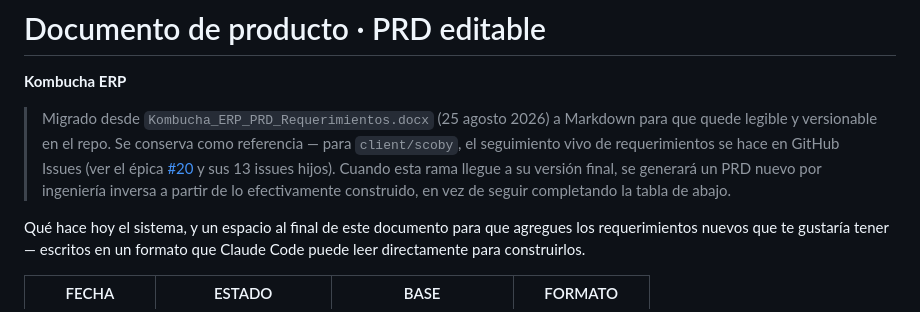
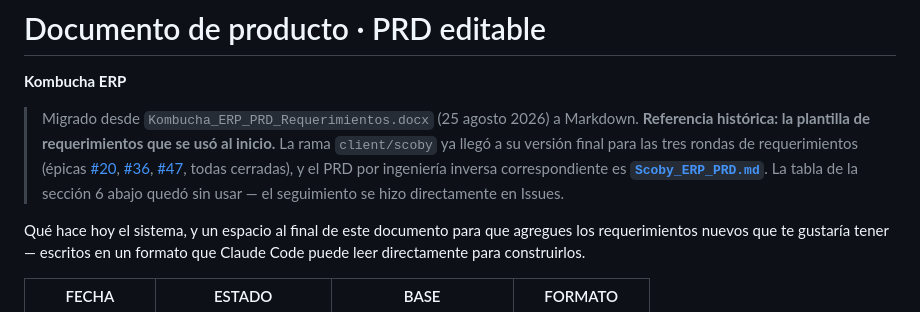
Before and after one commit to luisurcia/mini_erp, a Markdown page: docs/prd/Kombucha_ERP_PRD_Requerimientos.md, the part around the change. Rendered like a GitHub page.

```diff
--- a/docs/prd/Kombucha_ERP_PRD_Requerimientos.md
+++ b/docs/prd/Kombucha_ERP_PRD_Requerimientos.md
@@ -2,7 +2,7 @@
 
 **Kombucha ERP**
 
-> Migrado desde `Kombucha_ERP_PRD_Requerimientos.docx` (25 agosto 2026) a Markdown para que quede legible y versionable en el repo. Se conserva como referencia — para `client/scoby`, el seguimiento vivo de requerimientos se hace en GitHub Issues (ver el épica [#20](https://github.com/luisurcia/mini_erp/issues/20) y sus 13 issues hijos). Cuando esta rama llegue a su versión final, se generará un PRD nuevo por ingeniería inversa a partir de lo efectivamente construido, en vez de seguir completando la tabla de abajo.
+> Migrado desde `Kombucha_ERP_PRD_Requerimientos.docx` (25 agosto 2026) a Markdown. **Referencia histórica: la plantilla de requerimientos que se usó al inicio.** La rama `client/scoby` ya llegó a su versión final para las tres rondas de requerimientos (épicas [#20](https://github.com/luisurcia/mini_erp/issues/20), [#36](https://github.com/luisurcia/mini_erp/issues/36), [#47](https://github.com/luisurcia/mini_erp/issues/47), todas cerradas), y el PRD por ingeniería inversa correspondiente es **[`Scoby_ERP_PRD.md`](Scoby_ERP_PRD.md)**. La tabla de la sección 6 abajo quedó sin usar — el seguimiento se hizo directamente en Issues.
 
 Qué hace hoy el sistema, y un espacio al final de este documento para que agregues los requerimientos nuevos que te gustaría tener — escritos en un formato que Claude Code puede leer directamente para construirlos.
 
```
Also changed, not shown: docs/prd/Kombucha_ERP_PRD.md (+1 -1 lines), docs/prd/Scoby_ERP_PRD.md (added, +157 -0 lines).
